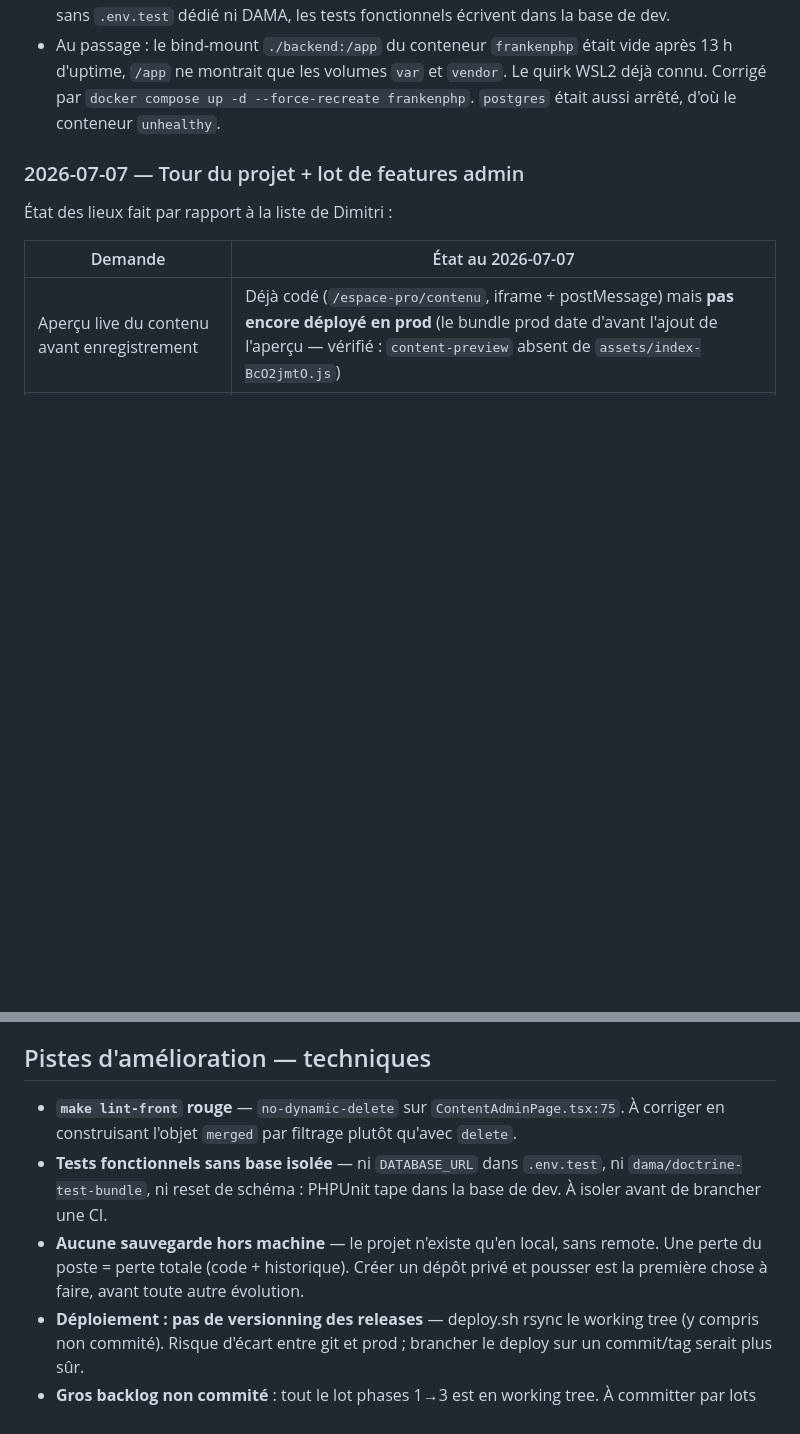
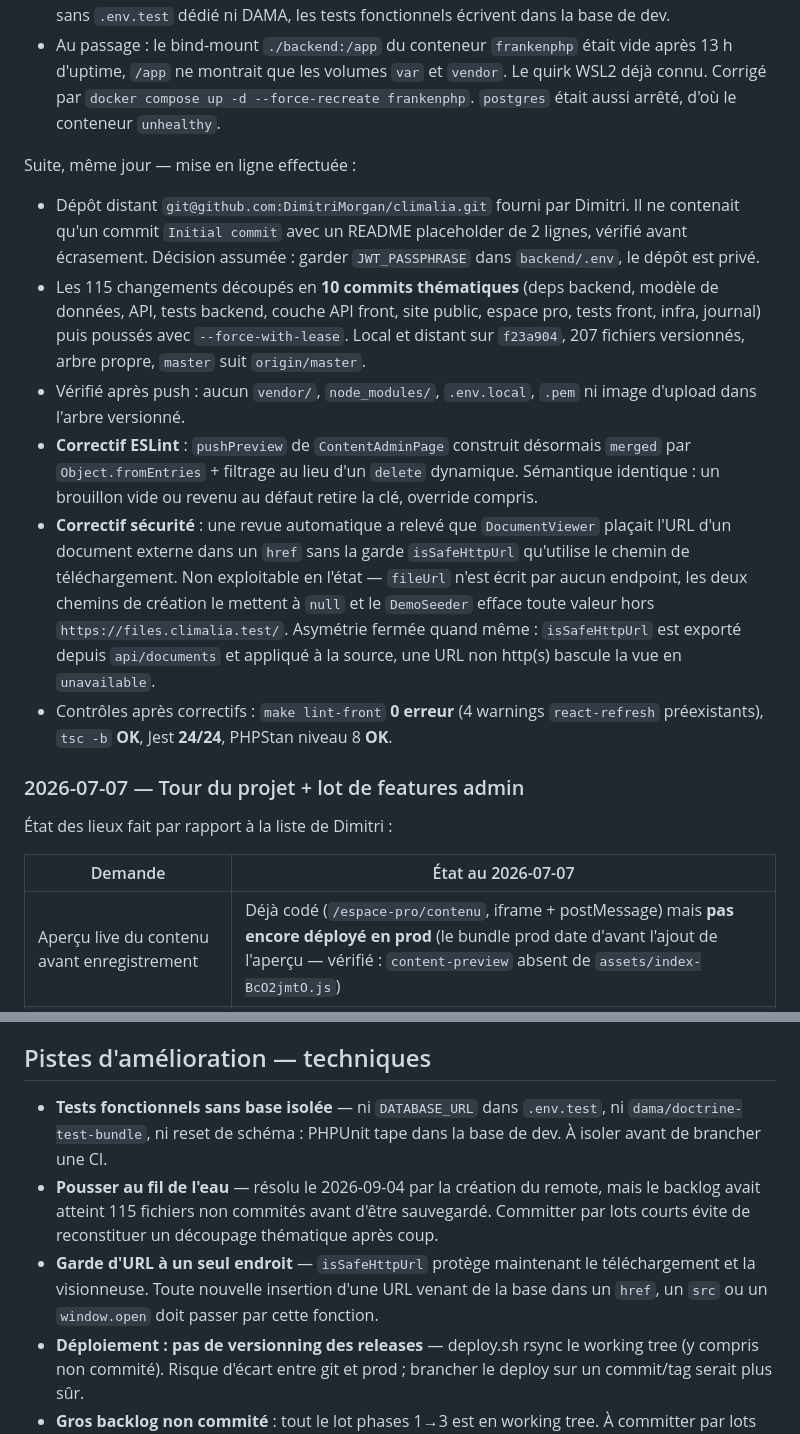
Before and after one commit to DimitriMorgan/climalia, a Markdown page: docs/NOTES.md, 2 parts joined by grey strips. Drawn GitHub-style; blank space fills up the shorter version.

Commit message:
docs: consigne la mise en ligne et les deux correctifs
Co-Authored-By: Claude Opus 5 (1M context) <noreply@anthropic.com>

```diff
--- a/docs/NOTES.md
+++ b/docs/NOTES.md
@@ -36,6 +36,31 @@ Contrôle demandé par Dimitri (« vérifie que tout est push »). Résultat : *
   13 h d'uptime, `/app` ne montrait que les volumes `var` et `vendor`. Le quirk WSL2 déjà
   connu. Corrigé par `docker compose up -d --force-recreate frankenphp`. `postgres` était
   aussi arrêté, d'où le conteneur `unhealthy`.
+
+Suite, même jour — mise en ligne effectuée :
+
+- Dépôt distant `git@github.com:DimitriMorgan/climalia.git` fourni par Dimitri. Il ne
+  contenait qu'un commit `Initial commit` avec un README placeholder de 2 lignes, vérifié
+  avant écrasement. Décision assumée : garder `JWT_PASSPHRASE` dans `backend/.env`, le
+  dépôt est privé.
+- Les 115 changements découpés en **10 commits thématiques** (deps backend, modèle de
+  données, API, tests backend, couche API front, site public, espace pro, tests front,
+  infra, journal) puis poussés avec `--force-with-lease`. Local et distant sur `f23a904`,
+  207 fichiers versionnés, arbre propre, `master` suit `origin/master`.
+- Vérifié après push : aucun `vendor/`, `node_modules/`, `.env.local`, `.pem` ni image
+  d'upload dans l'arbre versionné.
+- **Correctif ESLint** : `pushPreview` de `ContentAdminPage` construit désormais `merged`
+  par `Object.fromEntries` + filtrage au lieu d'un `delete` dynamique. Sémantique
+  identique : un brouillon vide ou revenu au défaut retire la clé, override compris.
+- **Correctif sécurité** : une revue automatique a relevé que `DocumentViewer` plaçait
+  l'URL d'un document externe dans un `href` sans la garde `isSafeHttpUrl` qu'utilise le
+  chemin de téléchargement. Non exploitable en l'état — `fileUrl` n'est écrit par aucun
+  endpoint, les deux chemins de création le mettent à `null` et le `DemoSeeder` efface
+  toute valeur hors `https://files.climalia.test/`. Asymétrie fermée quand même :
+  `isSafeHttpUrl` est exporté depuis `api/documents` et appliqué à la source, une URL non
+  http(s) bascule la vue en `unavailable`.
+- Contrôles après correctifs : `make lint-front` **0 erreur** (4 warnings `react-refresh`
+  préexistants), `tsc -b` **OK**, Jest **24/24**, PHPStan niveau 8 **OK**.
 
 ### 2026-07-07 — Tour du projet + lot de features admin
 
@@ -132,14 +157,15 @@ en prod — les poser à la main via la modale d'aperçu ou la page Calendrier.
 
 ## Pistes d'amélioration — techniques
 
-- **`make lint-front` rouge** — `no-dynamic-delete` sur `ContentAdminPage.tsx:75`. À corriger
-  en construisant l'objet `merged` par filtrage plutôt qu'avec `delete`.
 - **Tests fonctionnels sans base isolée** — ni `DATABASE_URL` dans `.env.test`, ni
   `dama/doctrine-test-bundle`, ni reset de schéma : PHPUnit tape dans la base de dev.
   À isoler avant de brancher une CI.
-- **Aucune sauvegarde hors machine** — le projet n'existe qu'en local, sans remote. Une perte
-  du poste = perte totale (code + historique). Créer un dépôt privé et pousser est la
-  première chose à faire, avant toute autre évolution.
+- **Pousser au fil de l'eau** — résolu le 2026-09-04 par la création du remote, mais le
+  backlog avait atteint 115 fichiers non commités avant d'être sauvegardé. Committer par
+  lots courts évite de reconstituer un découpage thématique après coup.
+- **Garde d'URL à un seul endroit** — `isSafeHttpUrl` protège maintenant le téléchargement
+  et la visionneuse. Toute nouvelle insertion d'une URL venant de la base dans un `href`,
+  un `src` ou un `window.open` doit passer par cette fonction.
 - **Déploiement : pas de versionning des releases** — deploy.sh rsync le working tree
   (y compris non commité). Risque d'écart entre git et prod ; brancher le deploy sur un
   commit/tag serait plus sûr.
```
